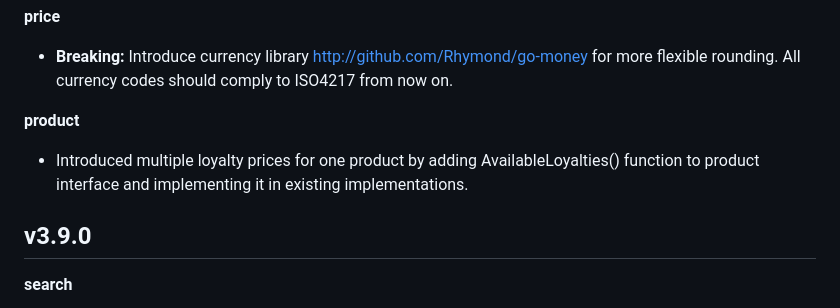
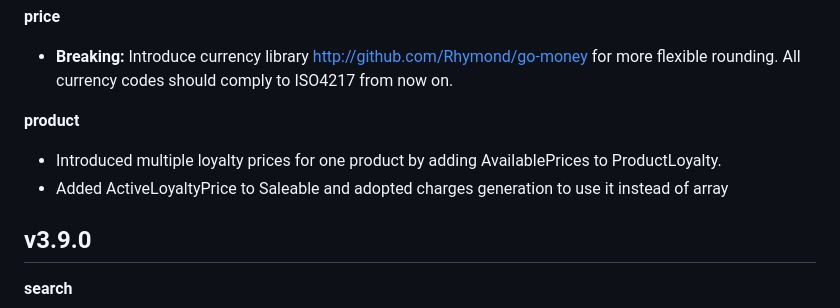
Before and after one commit to i-love-flamingo/flamingo-commerce, a Markdown page: CHANGELOG.md, the part around the change. Drawn GitHub-style.

Commit message:
feat(product): fix changelog

```diff
--- a/CHANGELOG.md
+++ b/CHANGELOG.md
@@ -9,7 +9,8 @@
 * **Breaking:** Introduce currency library http://github.com/Rhymond/go-money for more flexible rounding. All currency codes should comply to ISO4217 from now on.
 
 **product**
-* Introduced multiple loyalty prices for one product by adding AvailableLoyalties() function to product interface and implementing it in existing implementations.
+* Introduced multiple loyalty prices for one product by adding AvailablePrices to ProductLoyalty.
+* Added ActiveLoyaltyPrice to Saleable and adopted charges generation to use it instead of array
 
 ## v3.9.0
 
```
